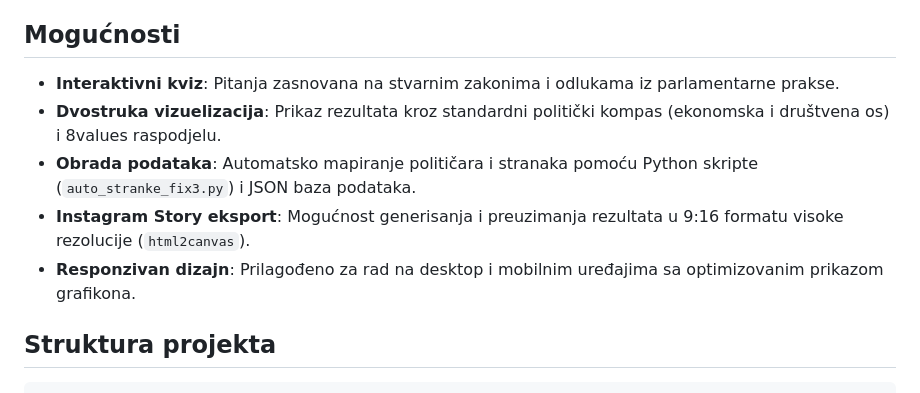
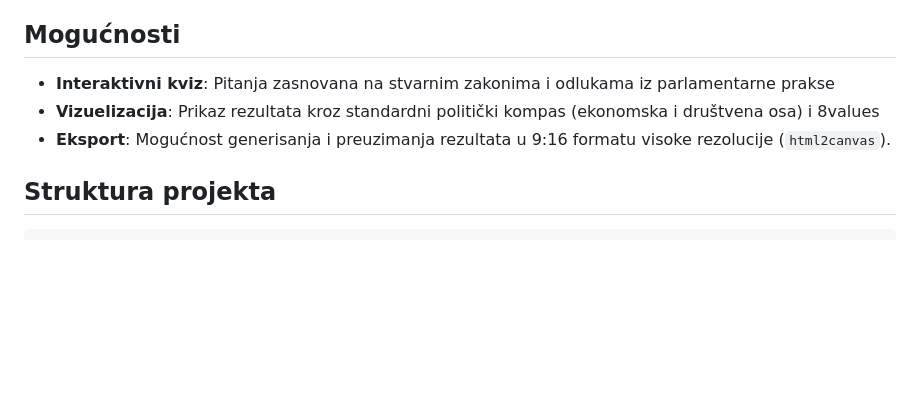
Before and after one commit to e75ti/NoviGlasoMetar, a Markdown page: README.md, the part around one of its changes. Rendered like a GitHub page; blank space fills up the shorter version.

```diff
--- a/README.md
+++ b/README.md
@@ -4,11 +4,9 @@ GlasoMetar BiH je web aplikacija sa interaktivnim političkim kompasom i 8values
 
 ## Mogućnosti
 
-- **Interaktivni kviz**: Pitanja zasnovana na stvarnim zakonima i odlukama iz parlamentarne prakse.
-- **Dvostruka vizuelizacija**: Prikaz rezultata kroz standardni politički kompas (ekonomska i društvena os) i 8values raspodjelu.
-- **Obrada podataka**: Automatsko mapiranje političara i stranaka pomoću Python skripte (`auto_stranke_fix3.py`) i JSON baza podataka.
-- **Instagram Story eksport**: Mogućnost generisanja i preuzimanja rezultata u 9:16 formatu visoke rezolucije (`html2canvas`).
-- **Responzivan dizajn**: Prilagođeno za rad na desktop i mobilnim uređajima sa optimizovanim prikazom grafikona.
+- **Interaktivni kviz**: Pitanja zasnovana na stvarnim zakonima i odlukama iz parlamentarne prakse
+- **Vizuelizacija**: Prikaz rezultata kroz standardni politički kompas (ekonomska i društvena osa) i 8values
+- **Eksport**: Mogućnost generisanja i preuzimanja rezultata u 9:16 formatu visoke rezolucije (`html2canvas`).
 
 ## Struktura projekta
 
```
Also changed, not shown: other parts of README.md (+1 -1 lines).
